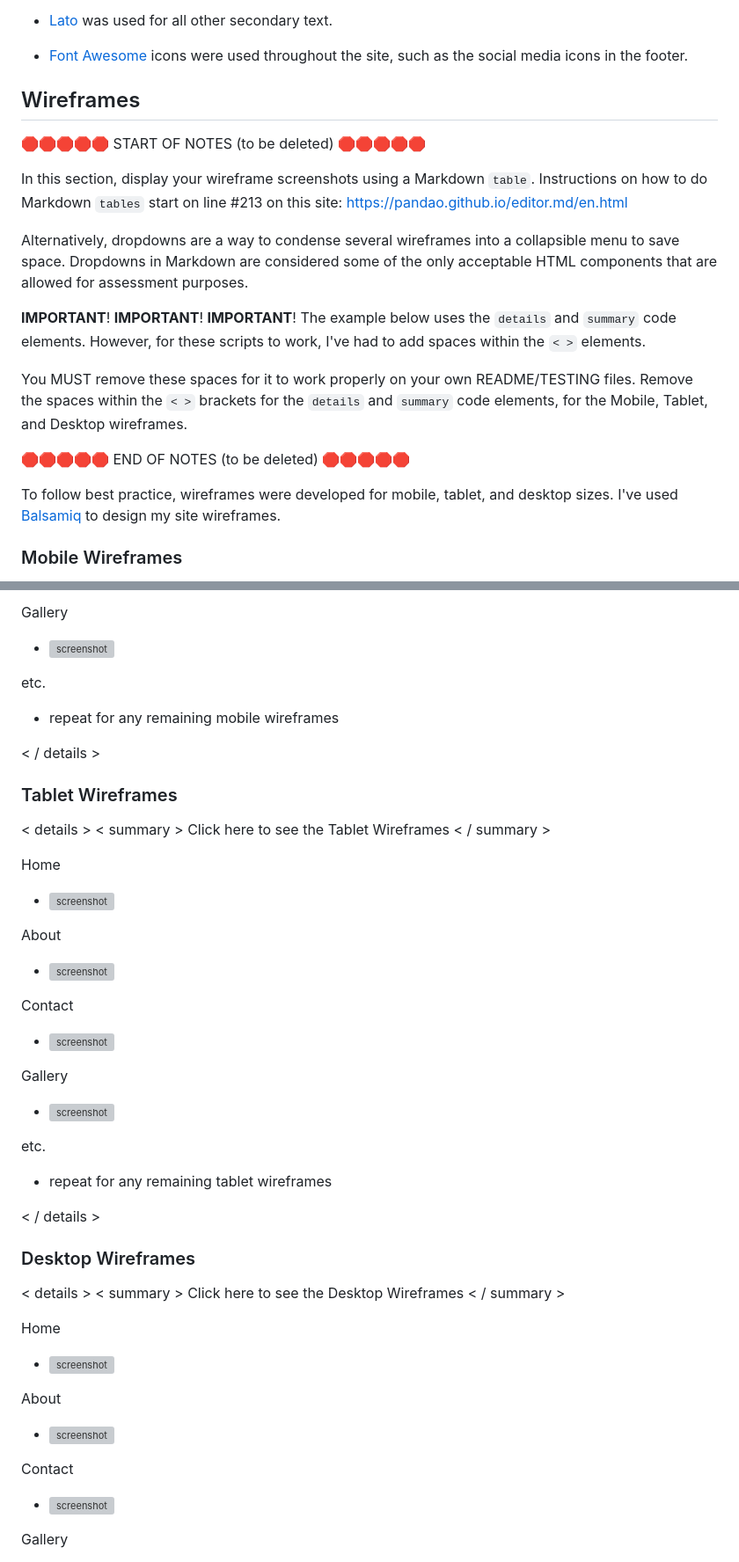
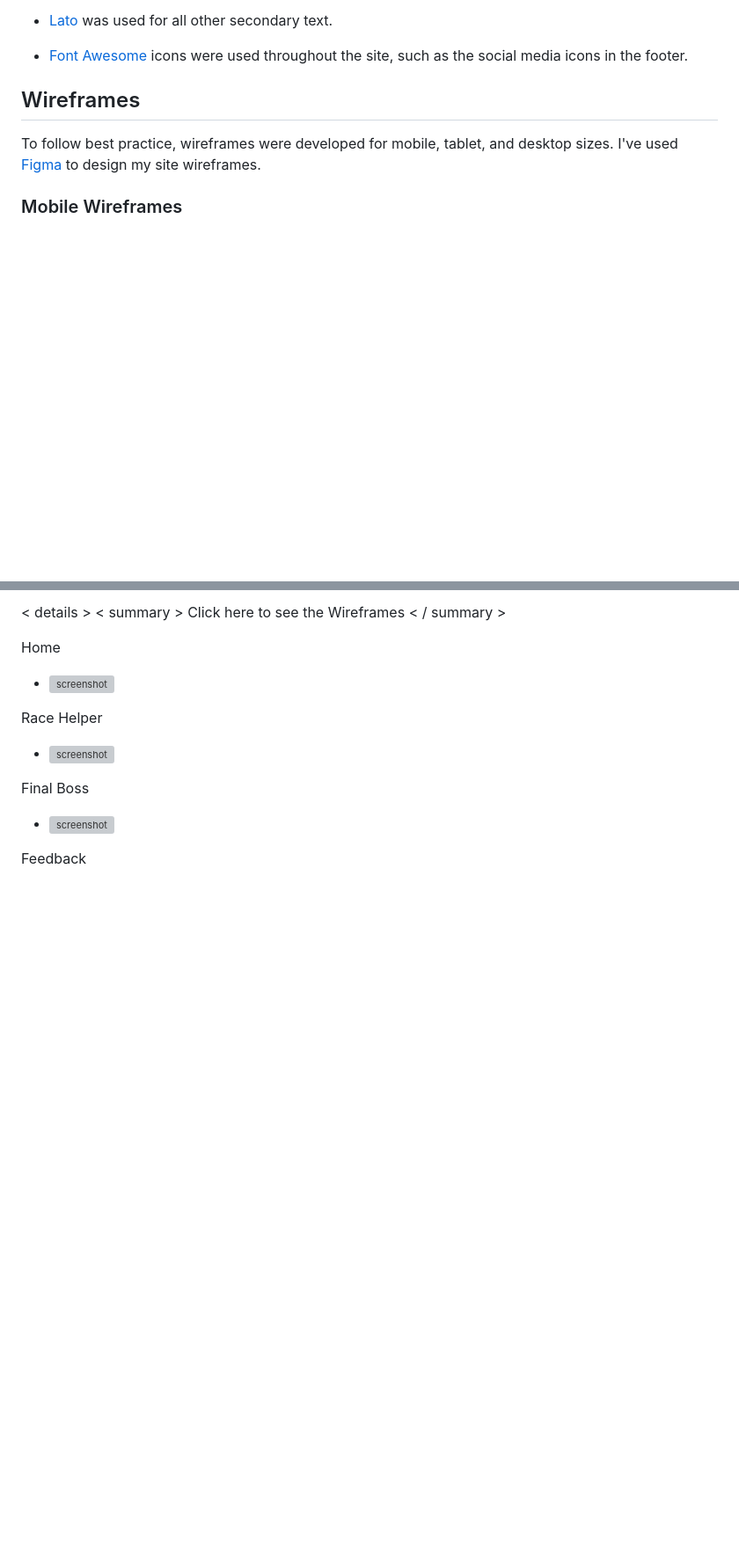
Before and after one commit to jesperba01/Project-1, a Markdown page: README.md, 2 parts joined by grey strips. Shown at 88% size. Drawn GitHub-style; blank space fills up the shorter version; grey boxes are pictures that could not be loaded.

```diff
--- a/README.md
+++ b/README.md
@@ -54,26 +53,8 @@ Example:
 
 ## Wireframes
 
-🛑🛑🛑🛑🛑 START OF NOTES (to be deleted) 🛑🛑🛑🛑🛑
-
-In this section, display your wireframe screenshots using a Markdown `table`.
-Instructions on how to do Markdown `tables` start on line #213 on this site: <https://pandao.github.io/editor.md/en.html>
-
-Alternatively, dropdowns are a way to condense several wireframes into a collapsible menu to save space.
-Dropdowns in Markdown are considered some of the only acceptable HTML components that are allowed for assessment purposes.
-
-**IMPORTANT**! **IMPORTANT**! **IMPORTANT**!
-The example below uses the `details` and `summary` code elements.
-However, for these scripts to work, I've had to add spaces within the `< >` elements.
-
-You MUST remove these spaces for it to work properly on your own README/TESTING files.
-Remove the spaces within the `< >` brackets for the `details` and `summary` code elements,
-for the Mobile, Tablet, and Desktop wireframes.
-
-🛑🛑🛑🛑🛑 END OF NOTES (to be deleted) 🛑🛑🛑🛑🛑
-
 To follow best practice, wireframes were developed for mobile, tablet, and desktop sizes.
-I've used [Balsamiq](https://balsamiq.com/wireframes) to design my site wireframes.
+I've used [Figma](https://www.figma.com) to design my site wireframes.
 
 ### Mobile Wireframes
 
@@ -95,48 +62,8 @@ Contact
-Gallery
-
-- ![screenshot](documentation/wireframes/mobile-gallery.png)
-
-etc.
-
-- repeat for any remaining mobile wireframes
-
-< / details >
-
-### Tablet Wireframes
-
-< details >
-< summary > Click here to see the Tablet Wireframes < / summary >
-
-Home
-
-- ![screenshot](documentation/wireframes/tablet-home.png)
-
-About
-
-- ![screenshot](documentation/wireframes/tablet-about.png)
-
-Contact
-
-- ![screenshot](documentation/wireframes/tablet-contact.png)
-
-Gallery
-
-- ![screenshot](documentation/wireframes/tablet-gallery.png)
-
-etc.
-
-- repeat for any remaining tablet wireframes
-
-< / details >
-
-### Desktop Wireframes
-
-< details >
-< summary > Click here to see the Desktop Wireframes < / summary >
+< summary > Click here to see the Wireframes < / summary >
 
 Home
 
 - ![screenshot](documentation/wireframes/wireframe-homepage.png)
 
-About
+Race Helper
 
@@ -144,3 +71,3 @@ About
 
-Contact
+Final Boss
 
@@ -148,3 +75,3 @@ Contact
 
-Gallery
+Feedback
 
```
Also changed, not shown: other parts of README.md (+32 -31 lines).
